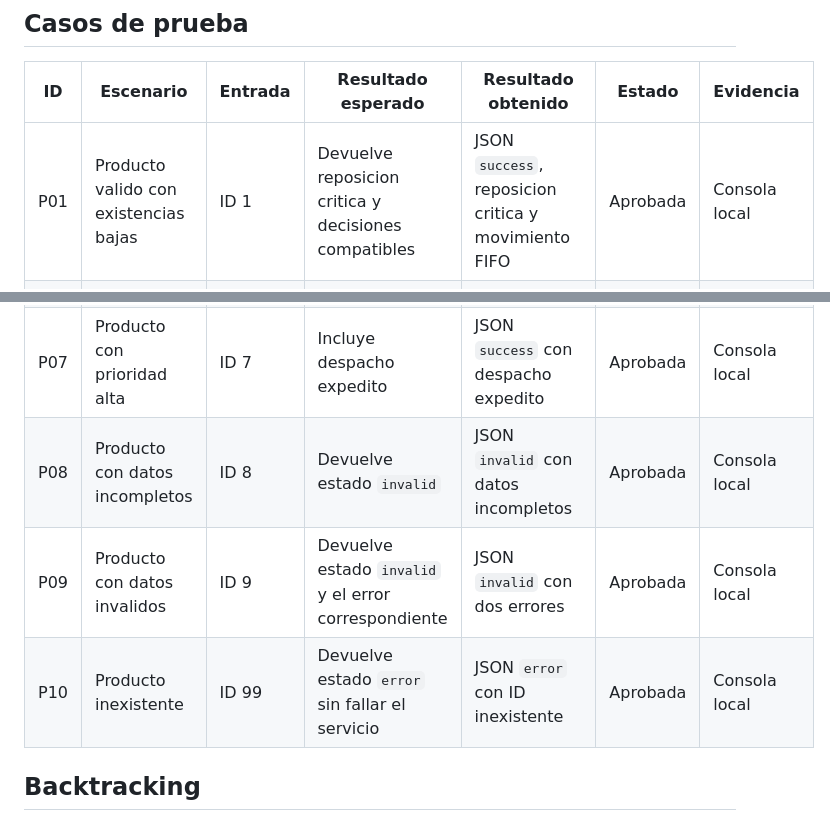
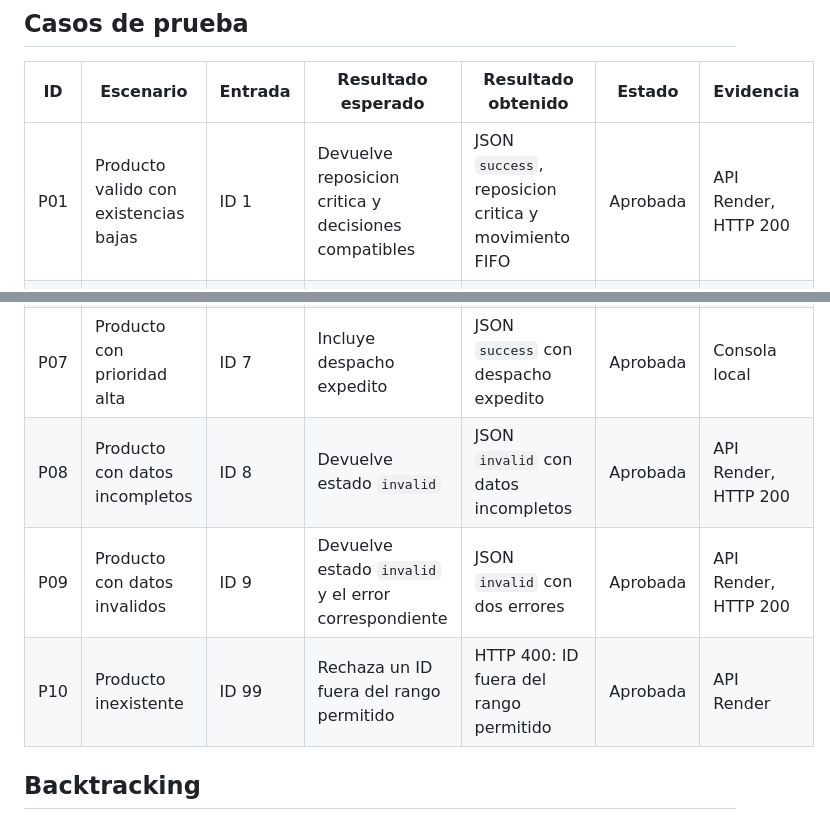
Before and after one commit to MrSpecter07/Prolog, a Markdown page: PRUEBAS.md, 2 parts joined by grey strips. GitHub-like rendering.

```diff
--- a/PRUEBAS.md
+++ b/PRUEBAS.md
@@ -25,16 +26,16 @@ Este documento se utilizara para validar el sistema experto desde la URL despleg
 
 | ID | Escenario | Entrada | Resultado esperado | Resultado obtenido | Estado | Evidencia |
 |---|---|---|---|---|---|---|
-| P01 | Producto valido con existencias bajas | ID 1 | Devuelve reposicion critica y decisiones compatibles | JSON `success`, reposicion critica y movimiento FIFO | Aprobada | Consola local |
+| P01 | Producto valido con existencias bajas | ID 1 | Devuelve reposicion critica y decisiones compatibles | JSON `success`, reposicion critica y movimiento FIFO | Aprobada | API Render, HTTP 200 |
 | P02 | Producto valido con existencias suficientes | ID 2 | Devuelve una recomendacion de inventario | JSON `success` con inventario saludable y monitoreo | Aprobada | Consola local |
 | P03 | Producto de alta rotacion | ID 3 | Devuelve decisiones relacionadas con acceso y reposicion | JSON `success` con acceso y stock saludable | Aprobada | Consola local |
 | P04 | Producto fragil | ID 4 | Incluye una instruccion de empaque | JSON `success` con empaque de fragil | Aprobada | Consola local |
 | P05 | Producto voluminoso | ID 5 | Incluye ubicacion o movimiento para volumen | JSON `success` con zona de voluminosos y manipulacion | Aprobada | Consola local |
 | P06 | Producto refrigerado | ID 6 | Incluye una ubicacion fria | JSON `success` con zona fria | Aprobada | Consola local |
 | P07 | Producto con prioridad alta | ID 7 | Incluye despacho expedito | JSON `success` con despacho expedito | Aprobada | Consola local |
-| P08 | Producto con datos incompletos | ID 8 | Devuelve estado `invalid` | JSON `invalid` con datos incompletos | Aprobada | Consola local |
-| P09 | Producto con datos invalidos | ID 9 | Devuelve estado `invalid` y el error correspondiente | JSON `invalid` con dos errores | Aprobada | Consola local |
-| P10 | Producto inexistente | ID 99 | Devuelve estado `error` sin fallar el servicio | JSON `error` con ID inexistente | Aprobada | Consola local |
+| P08 | Producto con datos incompletos | ID 8 | Devuelve estado `invalid` | JSON `invalid` con datos incompletos | Aprobada | API Render, HTTP 200 |
+| P09 | Producto con datos invalidos | ID 9 | Devuelve estado `invalid` y el error correspondiente | JSON `invalid` con dos errores | Aprobada | API Render, HTTP 200 |
+| P10 | Producto inexistente | ID 99 | Rechaza un ID fuera del rango permitido | HTTP 400: ID fuera del rango permitido | Aprobada | API Render |
 
 ## Backtracking
 
```
Also changed, not shown: other parts of PRUEBAS.md (+12 -9 lines).
